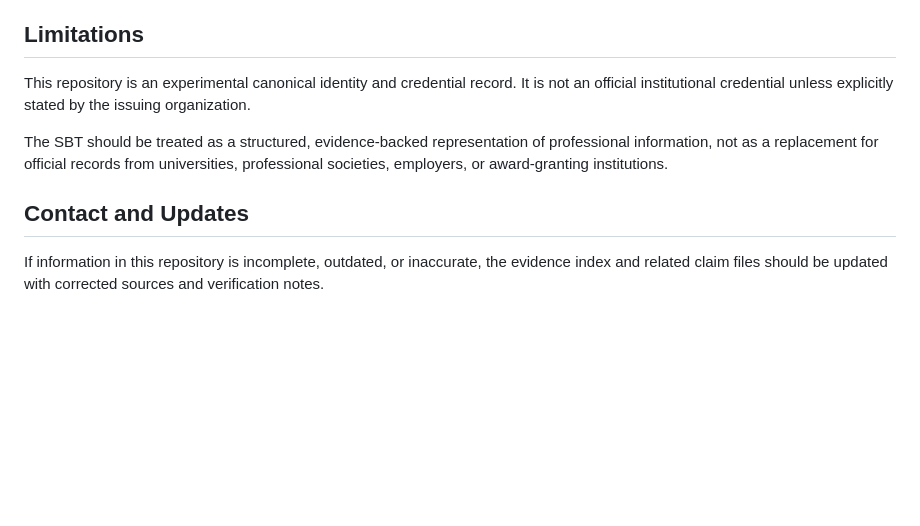
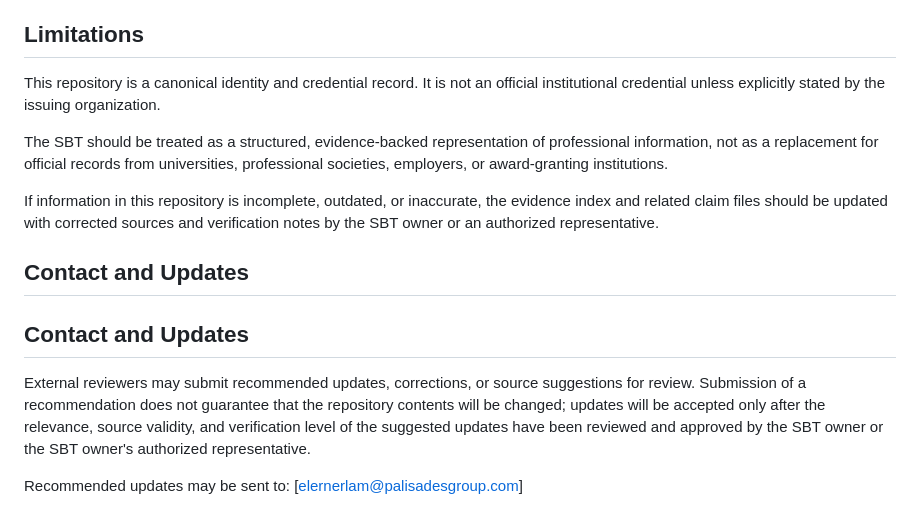
Before and after one commit to yasmin9123/ELL-SBT, a Markdown page: ATTRIBUTION_POLICY.md, the part around the change. Rendered like a GitHub page; blank space fills up the shorter version.

```diff
--- a/ATTRIBUTION_POLICY.md
+++ b/ATTRIBUTION_POLICY.md
@@ -68,10 +68,16 @@ For example, an NAE source should be preferred for NAE membership, while an ASCE
 
 ## Limitations
 
-This repository is an experimental canonical identity and credential record. It is not an official institutional credential unless explicitly stated by the issuing organization.
+This repository is a canonical identity and credential record. It is not an official institutional credential unless explicitly stated by the issuing organization.
 
 The SBT should be treated as a structured, evidence-backed representation of professional information, not as a replacement for official records from universities, professional societies, employers, or award-granting institutions.
 
+If information in this repository is incomplete, outdated, or inaccurate, the evidence index and related claim files should be updated with corrected sources and verification notes by the SBT owner or an authorized representative.
+
 ## Contact and Updates
 
-If information in this repository is incomplete, outdated, or inaccurate, the evidence index and related claim files should be updated with corrected sources and verification notes.
+## Contact and Updates
+
+External reviewers may submit recommended updates, corrections, or source suggestions for review. Submission of a recommendation does not guarantee that the repository contents will be changed; updates will be accepted only after the relevance, source validity, and verification level of the suggested updates have been reviewed and approved by the SBT owner or the SBT owner's authorized representative.
+
+Recommended updates may be sent to: [[elernerlam@palisadesgroup.com](mailto:elernerlam@palisadesgroup.com)]
```
